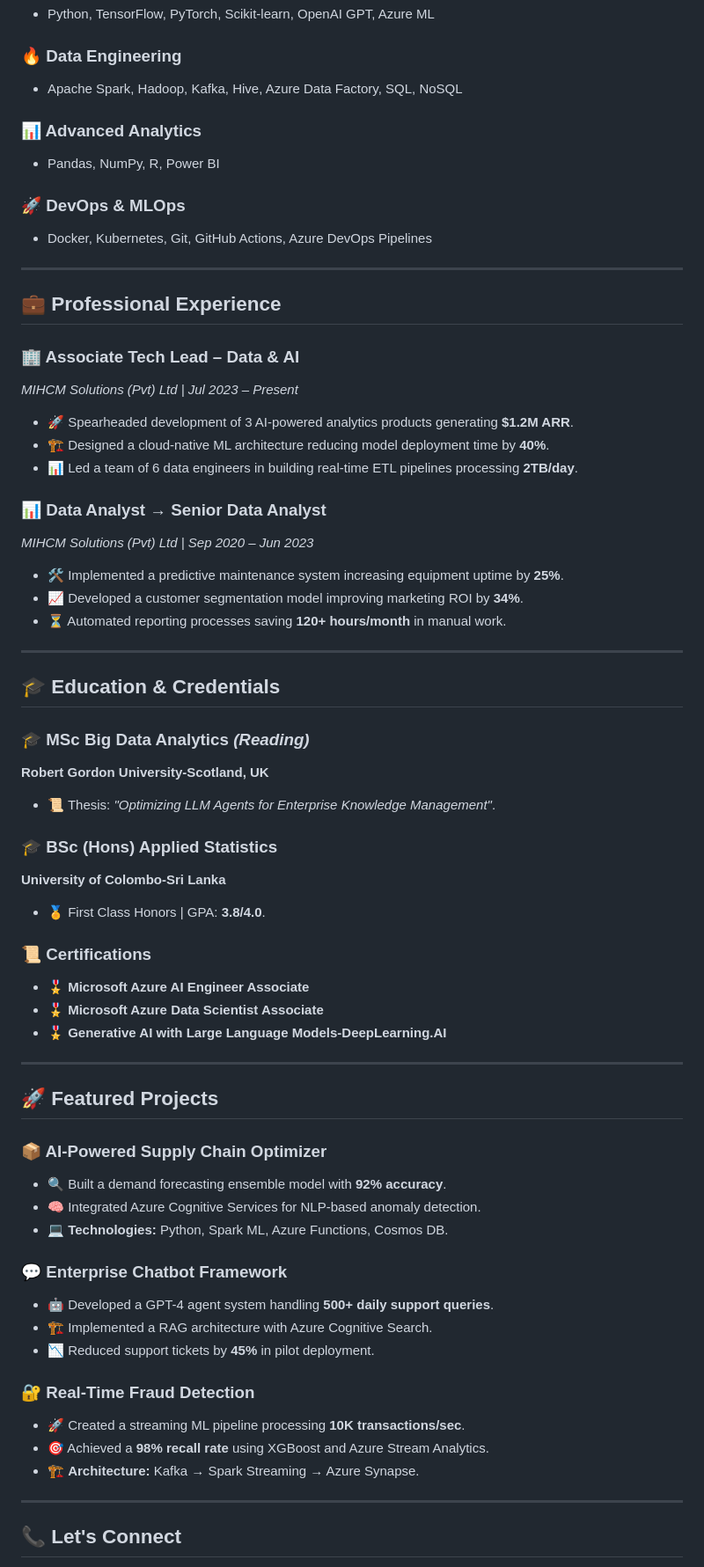
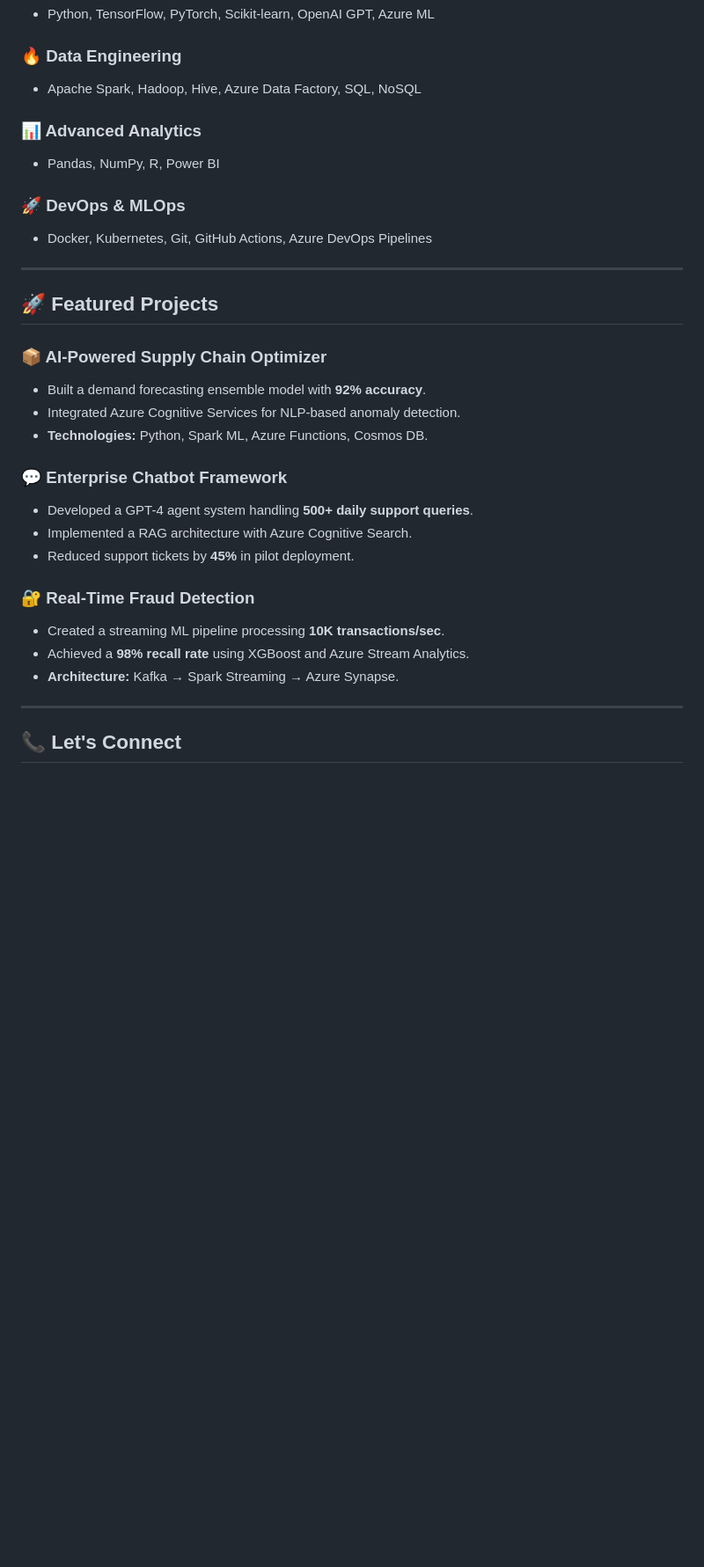
Before and after one commit to Git-Session-DK/Git-Session-DK, a Markdown page: README.md, the part around the change printed below. Shown: that part at 88% size. Rendered like a GitHub page; blank space fills up the shorter version.

```diff
--- a/README.md
+++ b/README.md
@@ -30,7 +27,7 @@
 - Python, TensorFlow, PyTorch, Scikit-learn, OpenAI GPT, Azure ML
 
 ### 🔥 Data Engineering
-- Apache Spark, Hadoop, Kafka, Hive, Azure Data Factory, SQL, NoSQL
+- Apache Spark, Hadoop, Hive, Azure Data Factory, SQL, NoSQL
 
 ### 📊 Advanced Analytics
 - Pandas, NumPy, R, Power BI
@@ -40,57 +37,22 @@
 
 ---
 
-## 💼 Professional Experience
-
-### 🏢 Associate Tech Lead – Data & AI
-*MIHCM Solutions (Pvt) Ltd | Jul 2023 – Present*
-
-- 🚀 Spearheaded development of 3 AI-powered analytics products generating **$1.2M ARR**.
-- 🏗️ Designed a cloud-native ML architecture reducing model deployment time by **40%**.
-- 📊 Led a team of 6 data engineers in building real-time ETL pipelines processing **2TB/day**.
-
-### 📊 Data Analyst → Senior Data Analyst
-*MIHCM Solutions (Pvt) Ltd | Sep 2020 – Jun 2023*
-
-- 🛠️ Implemented a predictive maintenance system increasing equipment uptime by **25%**.
-- 📈 Developed a customer segmentation model improving marketing ROI by **34%**.
-- ⏳ Automated reporting processes saving **120+ hours/month** in manual work.
-
----
-
-## 🎓 Education & Credentials
-
-### 🎓 MSc Big Data Analytics *(Reading)*
-**Robert Gordon University-Scotland, UK**
-- 📜 Thesis: *"Optimizing LLM Agents for Enterprise Knowledge Management"*.
-
-### 🎓 BSc (Hons) Applied Statistics
-**University of Colombo-Sri Lanka**
-- 🏅 First Class Honors | GPA: **3.8/4.0**.
-
-### 📜 Certifications
-- 🎖 **Microsoft Azure AI Engineer Associate**
-- 🎖 **Microsoft Azure Data Scientist Associate**
-- 🎖 **Generative AI with Large Language Models-DeepLearning.AI**
-
----
-
 ## 🚀 Featured Projects
 
 ### 📦 AI-Powered Supply Chain Optimizer
-- 🔍 Built a demand forecasting ensemble model with **92% accuracy**.
-- 🧠 Integrated Azure Cognitive Services for NLP-based anomaly detection.
-- 💻 **Technologies:** Python, Spark ML, Azure Functions, Cosmos DB.
+- Built a demand forecasting ensemble model with **92% accuracy**.
+- Integrated Azure Cognitive Services for NLP-based anomaly detection.
+- **Technologies:** Python, Spark ML, Azure Functions, Cosmos DB.
 
 ### 💬 Enterprise Chatbot Framework
-- 🤖 Developed a GPT-4 agent system handling **500+ daily support queries**.
-- 🏗️ Implemented a RAG architecture with Azure Cognitive Search.
-- 📉 Reduced support tickets by **45%** in pilot deployment.
+- Developed a GPT-4 agent system handling **500+ daily support queries**.
+- Implemented a RAG architecture with Azure Cognitive Search.
+- Reduced support tickets by **45%** in pilot deployment.
 
 ### 🔐 Real-Time Fraud Detection
-- 🚀 Created a streaming ML pipeline processing **10K transactions/sec**.
-- 🎯 Achieved a **98% recall rate** using XGBoost and Azure Stream Analytics.
-- 🏗 **Architecture:** Kafka → Spark Streaming → Azure Synapse.
+- Created a streaming ML pipeline processing **10K transactions/sec**.
+- Achieved a **98% recall rate** using XGBoost and Azure Stream Analytics.
+- **Architecture:** Kafka → Spark Streaming → Azure Synapse.
 
 ---
 
```
Also changed, not shown: other parts of README.md (+5 -8 lines).
